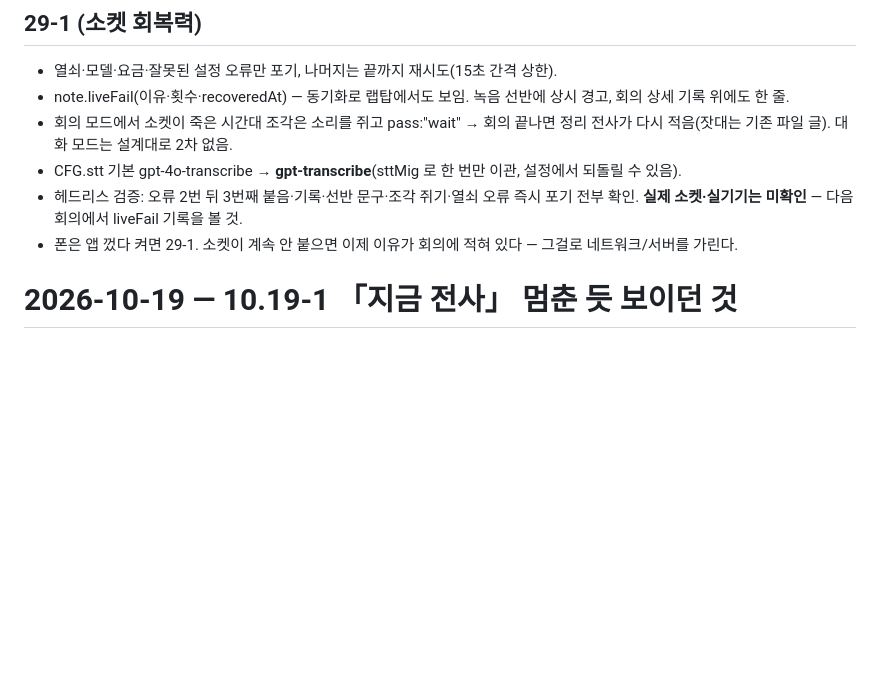
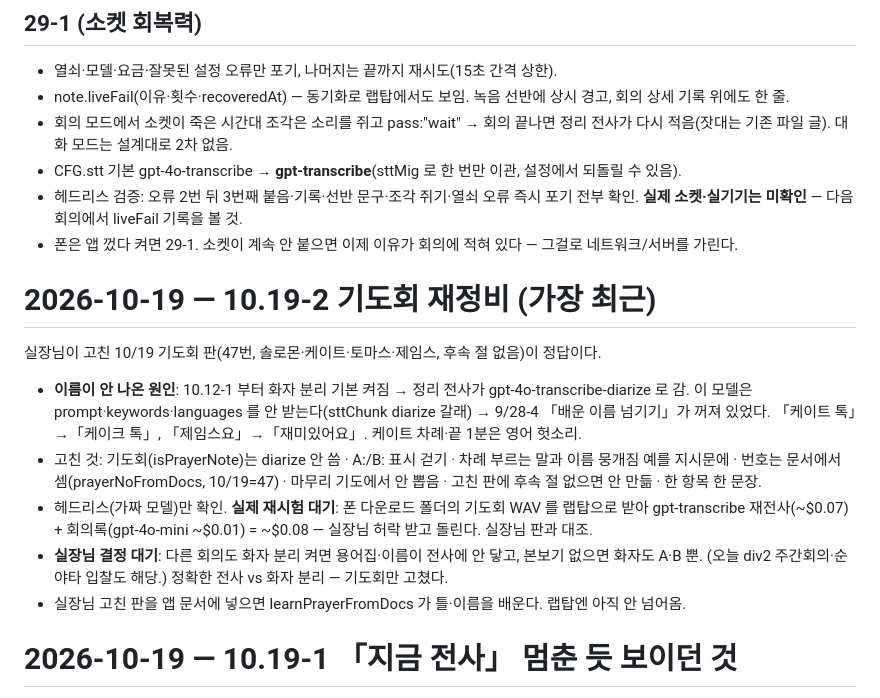
Before and after one commit to Thomas-han85/MOM, a Markdown page: _인수인계_2026-09-17.md, the part around one of its changes. Drawn GitHub-style; blank space fills up the shorter version.

Commit message:
인수인계 — 10.19-2 기도회 재정비, 재시험·화자분리 결정 대기
Co-Authored-By: Claude Opus 5.5 <noreply@anthropic.com>

```diff
--- a/_인수인계_2026-09-17.md
+++ b/_인수인계_2026-09-17.md
@@ -186,6 +186,20 @@
 - CFG.stt 기본 gpt-4o-transcribe → **gpt-transcribe**(sttMig 로 한 번만 이관, 설정에서 되돌릴 수 있음).
 - 헤드리스 검증: 오류 2번 뒤 3번째 붙음·기록·선반 문구·조각 쥐기·열쇠 오류 즉시 포기 전부 확인. **실제 소켓·실기기는 미확인** — 다음 회의에서 liveFail 기록을 볼 것.
 - 폰은 앱 껐다 켜면 29-1. 소켓이 계속 안 붙으면 이제 이유가 회의에 적혀 있다 — 그걸로 네트워크/서버를 가린다.
+
+# 2026-10-19 — 10.19-2 기도회 재정비 (가장 최근)
+
+실장님이 고친 10/19 기도회 판(47번, 솔로몬·케이트·토마스·제임스, 후속 절 없음)이 정답이다.
+- **이름이 안 나온 원인**: 10.12-1 부터 화자 분리 기본 켜짐 → 정리 전사가 gpt-4o-transcribe-diarize 로 감.
+  이 모델은 prompt·keywords·languages 를 안 받는다(sttChunk diarize 갈래) → 9/28-4 「배운 이름 넘기기」가 꺼져 있었다.
+  「케이트 톡」→「케이크 톡」, 「제임스요」→「재미있어요」. 케이트 차례·끝 1분은 영어 헛소리.
+- 고친 것: 기도회(isPrayerNote)는 diarize 안 씀 · A:/B: 표시 걷기 · 차례 부르는 말과 이름 뭉개짐 예를 지시문에 ·
+  번호는 문서에서 셈(prayerNoFromDocs, 10/19=47) · 마무리 기도에서 안 뽑음 · 고친 판에 후속 절 없으면 안 만듦 · 한 항목 한 문장.
+- 헤드리스(가짜 모델)만 확인. **실제 재시험 대기**: 폰 다운로드 폴더의 기도회 WAV 를 랩탑으로 받아
+  gpt-transcribe 재전사(~$0.07) + 회의록(gpt-4o-mini ~$0.01) = ~$0.08 — 실장님 허락 받고 돌린다. 실장님 판과 대조.
+- **실장님 결정 대기**: 다른 회의도 화자 분리 켜면 용어집·이름이 전사에 안 닿고, 본보기 없으면 화자도 A·B 뿐.
+  (오늘 div2 주간회의·순야타 입찰도 해당.) 정확한 전사 vs 화자 분리 — 기도회만 고쳤다.
+- 실장님 고친 판을 앱 문서에 넣으면 learnPrayerFromDocs 가 틀·이름을 배운다. 랩탑엔 아직 안 넘어옴.
 
 # 2026-10-19 — 10.19-1 「지금 전사」 멈춘 듯 보이던 것
 
```
Also changed, not shown: other parts of _인수인계_2026-09-17.md (+1 -1 lines).
